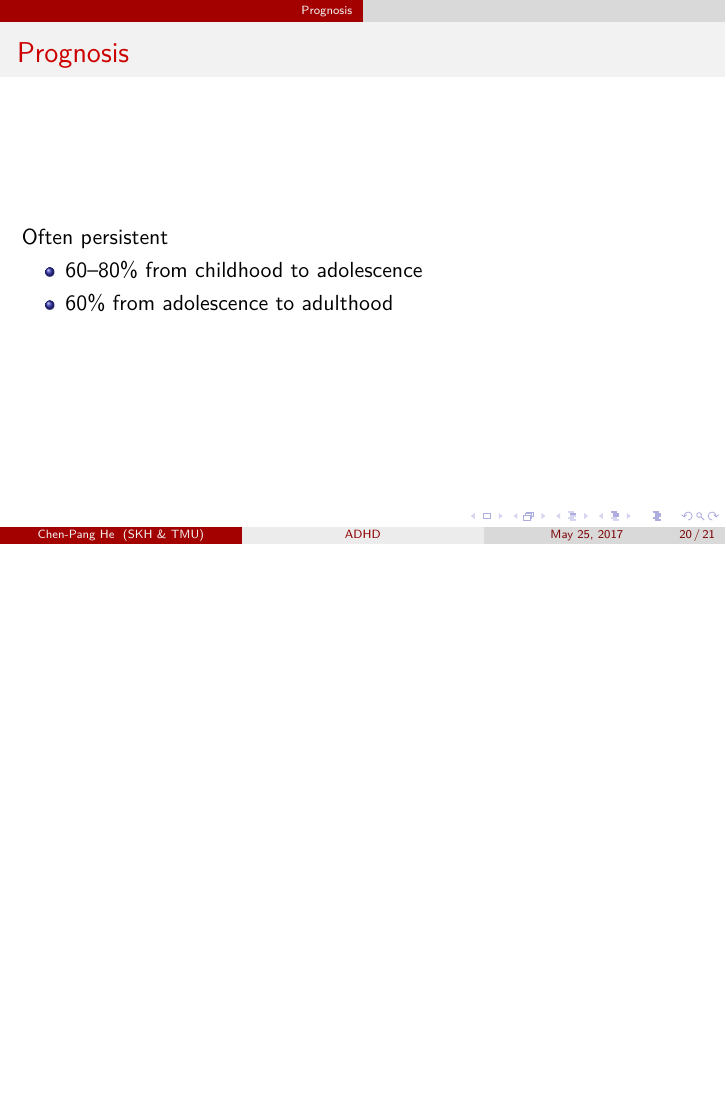
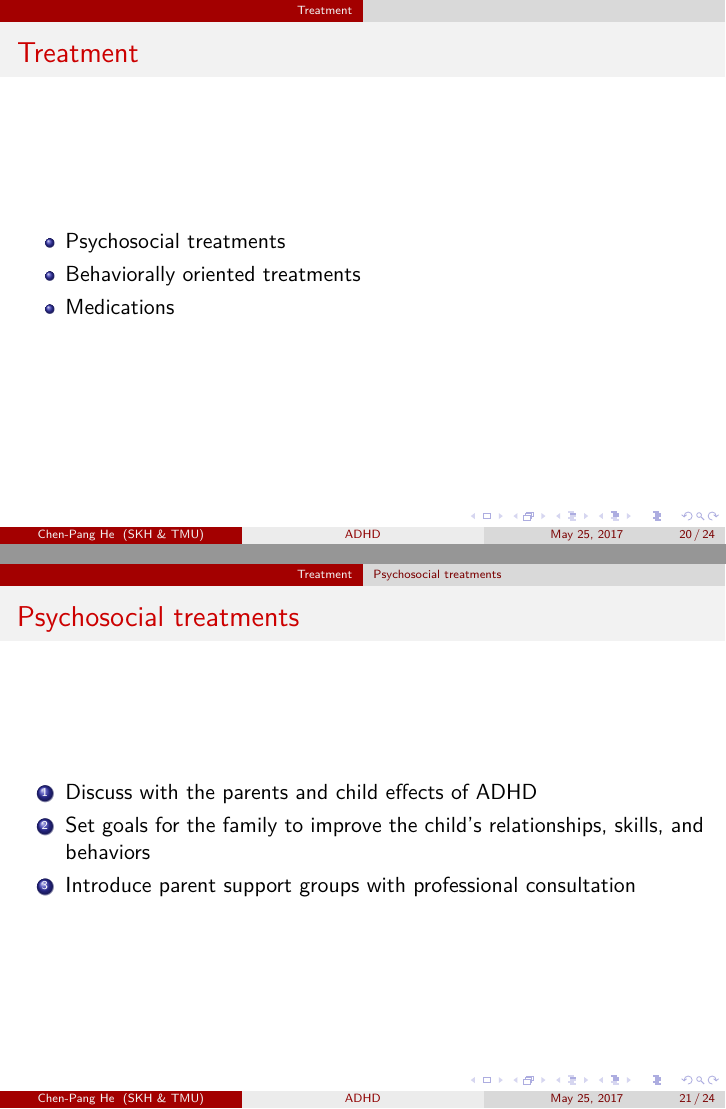
Before and after one commit to jdh8/ADHD, LaTeX slides (adhd/adhd.tex): page 20 of 21 before the commit and pages 20 and 21 of 24 after it, the two joined at a grey line, the shorter picture padded with empty space. Compiled offline with XeLaTeX; a missing font is replaced by an installed copy or a similar font.

Commit message:
Non-medication treatments of ADHD

```diff
--- a/adhd/adhd.tex
+++ b/adhd/adhd.tex
@@ -225,3 +225,23 @@ diagnosis of ADHD.
 \end{itemize}
 \end{frame}
 
+\section{Treatment}
+\begin{frame}{Treatment}
+\begin{itemize}
+    \item Psychosocial treatments
+    \item Behaviorally oriented treatments
+    \item Medications
+\end{itemize}
+\end{frame}
+
+\subsection{Psychosocial treatments}
+\begin{frame}{Psychosocial treatments}
+\begin{enumerate}
+    \item Discuss with the parents and child effects of ADHD
+    \item Set goals for the family to improve the child's relationships, skills, and behaviors
+    \item Introduce parent support groups with professional consultation
+\end{enumerate}
+\end{frame}
+
+\subsection{Behaviorally oriented treatments}
+\begin{frame}{Behaviorally oriented treatments}
```
Also changed, not shown: adhd/adhd.tex (9 more changed lines).
